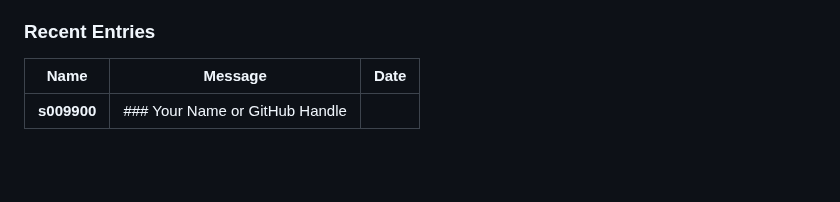
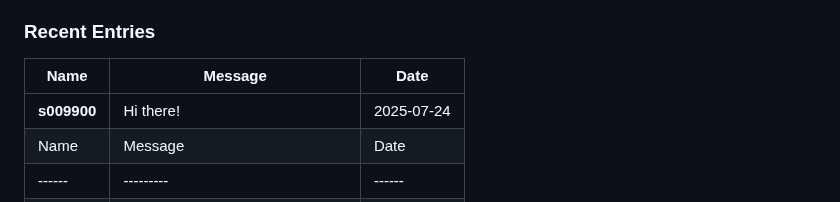
Before and after one commit to s009900/s009900, a Markdown page: README.md, the part around the change. Rendered like a GitHub page; blank space fills up the shorter version.

Commit message:
chore: add guestbook entry by s009900

```diff
--- a/README.md
+++ b/README.md
@@ -10,6 +10,9 @@ Leave a message in my [guestbook](https://github.com/s009900/s009900/issues/new?
 ### Recent Entries
 
 <!-- GUESTBOOK:START -->
+| Name | Message | Date |
+|------|---------|------|
+| **s009900** | Hi there! | 2025-07-24 |
 | Name | Message | Date |
 |------|---------|------|
 | **s009900** | ### Your Name or GitHub Handle
```
